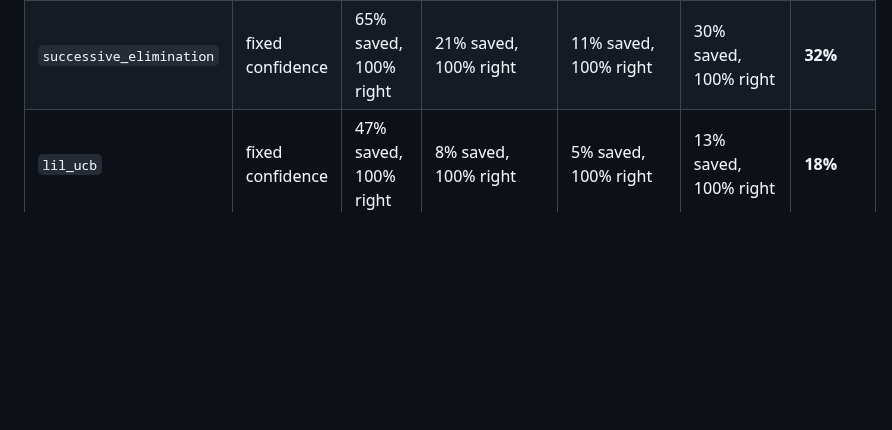
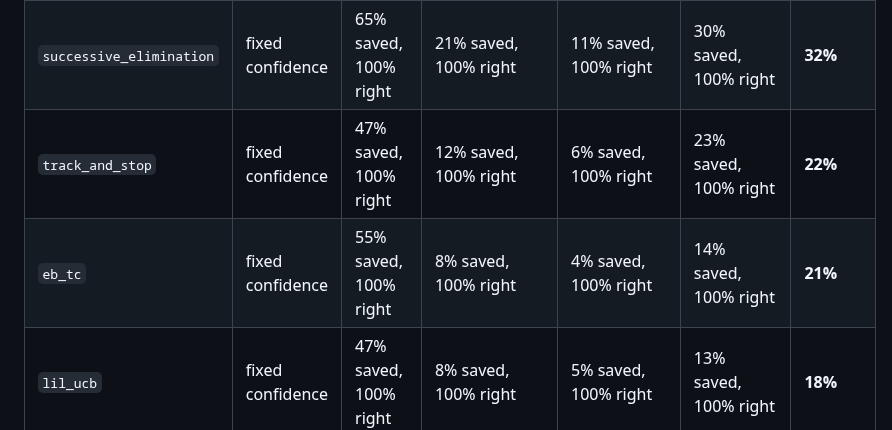
Before and after one commit to raja-sunkara/frugal-eval, a Markdown page: BENCHMARKS.md, the part around the change. Drawn GitHub-style; blank space fills up the shorter version.

```diff
--- a/BENCHMARKS.md
+++ b/BENCHMARKS.md
@@ -10,6 +10,8 @@ Every method on the same real data: per-question results of 395 models from the
 |---|---|---|---|---|---|---|
 | `lucb` | fixed confidence | 65% saved, 100% right | 21% saved, 100% right | 11% saved, 100% right | 30% saved, 100% right | **32%** |
 | `successive_elimination` | fixed confidence | 65% saved, 100% right | 21% saved, 100% right | 11% saved, 100% right | 30% saved, 100% right | **32%** |
+| `track_and_stop` | fixed confidence | 47% saved, 100% right | 12% saved, 100% right | 6% saved, 100% right | 23% saved, 100% right | **22%** |
+| `eb_tc` | fixed confidence | 55% saved, 100% right | 8% saved, 100% right | 4% saved, 100% right | 14% saved, 100% right | **21%** |
 | `lil_ucb` | fixed confidence | 47% saved, 100% right | 8% saved, 100% right | 5% saved, 100% right | 13% saved, 100% right | **18%** |
 | `top_two_ts` | fixed confidence | 24% saved, 100% right | 7% saved, 100% right | 3% saved, 100% right | 14% saved, 100% right | **12%** |
 | `uniform` | baseline | 14% saved, 100% right | 2% saved, 100% right | 1% saved, 100% right | 8% saved, 100% right | **6%** |
```
Also changed, not shown: CHANGELOG.md (added, +19 -0 lines), README.md (+9 -2 lines), docs/benchmark-dark.png (added), docs/benchmark.png (added), 9 other files.
